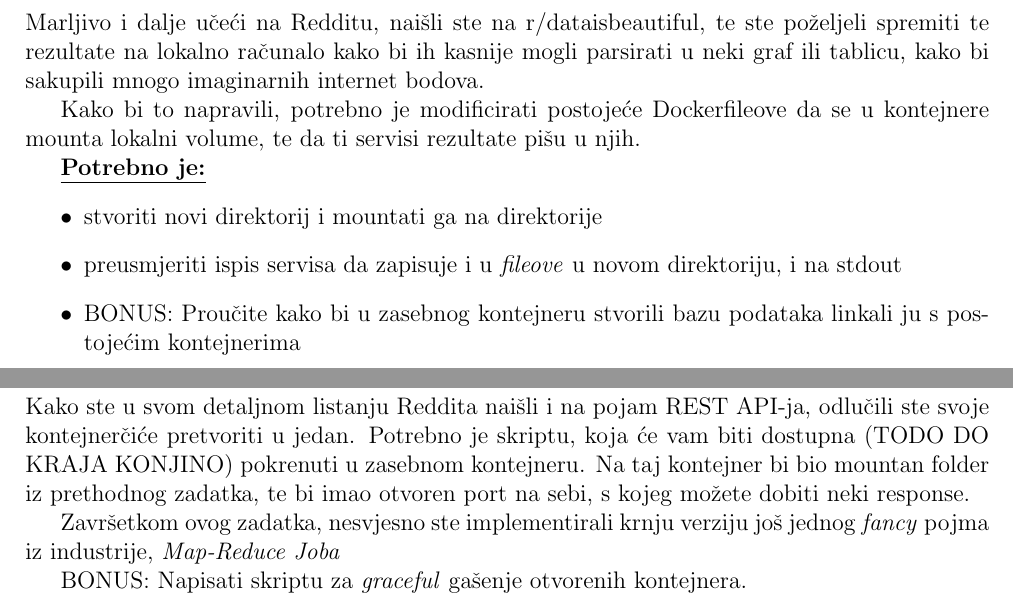
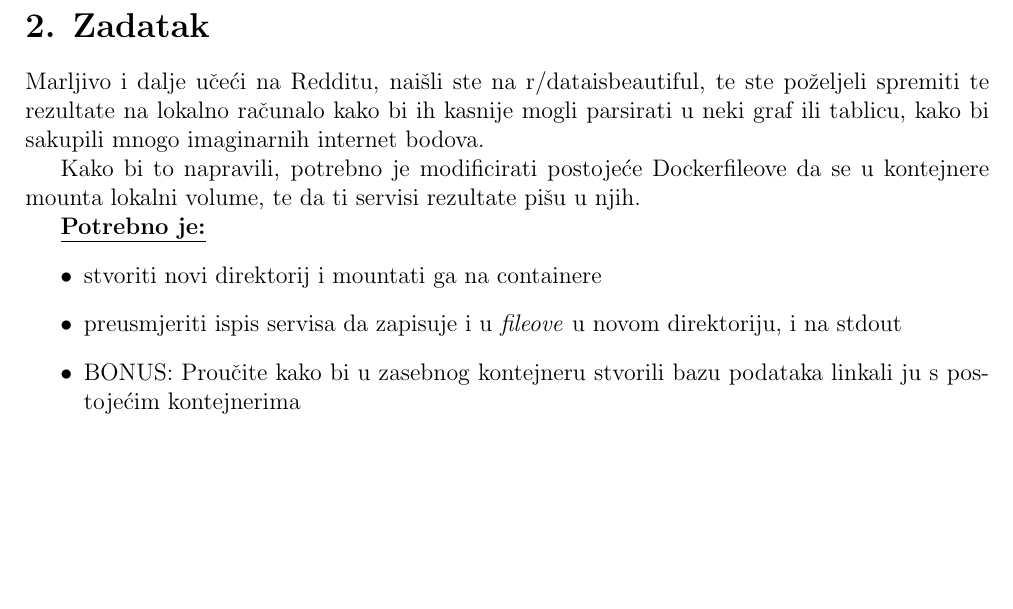
Before and after one commit to skuxy/NKOSL, a LaTeX document (1617/lab/lab3/lab3.tex): two parts of pages 2 and 3 of 3 before the commit and part of page 2 of 2 after it, the two joined at a grey line, cut at the place of the change, the shorter picture padded with empty space. The pictures show the PDF file 1617/lab/lab3/lab3.pdf that the author committed with the source.

Commit message:
* updated lab assingnment

```diff
--- a/1617/lab/lab3/lab3.tex
+++ b/1617/lab/lab3/lab3.tex
@@ -42,19 +42,11 @@ Kako bi to napravili, potrebno je modificirati postojeće Dockerfileove da se u
 
 \underline{\textbf{Potrebno je:}}
 \begin{itemize}
-	\item stvoriti novi direktorij i mountati ga na direktorije
+	\item stvoriti novi direktorij i mountati ga na containere
 	\item preusmjeriti ispis servisa da zapisuje i u \textit{fileove} u novom direktoriju, i na stdout
 	\item BONUS: Proučite kako bi u zasebnog kontejneru stvorili bazu podataka \itemit{linkali} ju s postojećim kontejnerima
 \end{itemize}
 
-\newpage
 
-\section*{3. Zadatak}
-
-Kako ste u svom detaljnom listanju Reddita naišli i na pojam REST API-ja, odlučili ste svoje kontejnerčiće pretvoriti u jedan. Potrebno je skriptu, koja će vam biti dostupna (TODO DO KRAJA KONJINO) pokrenuti u zasebnom kontejneru. Na taj kontejner bi bio mountan folder iz prethodnog zadatka, te bi imao otvoren port na sebi, s kojeg možete dobiti neki response.
-
-Završetkom ovog zadatka, nesvjesno ste implementirali krnju verziju još jednog \textit{fancy} pojma iz industrije, \textit{Map-Reduce Joba}
-
-BONUS: Napisati skriptu za \textit{graceful} gašenje otvorenih kontejnera.
 
 \end{document}
```
Also changed, not shown: 1617/lab/lab3/lab3.pdf, 1617/lab/lab3/lab3.tex (6 more changed lines), 2 other files.
